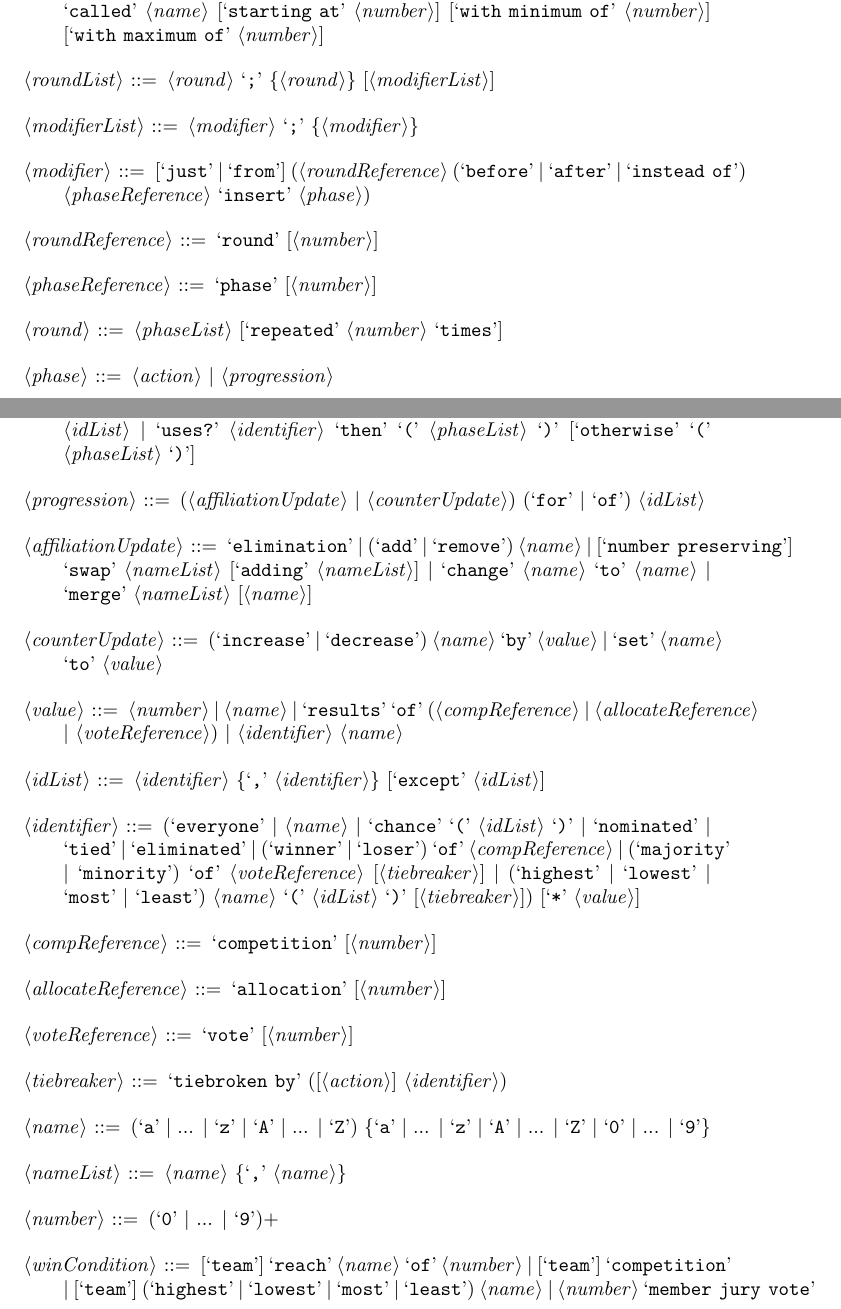
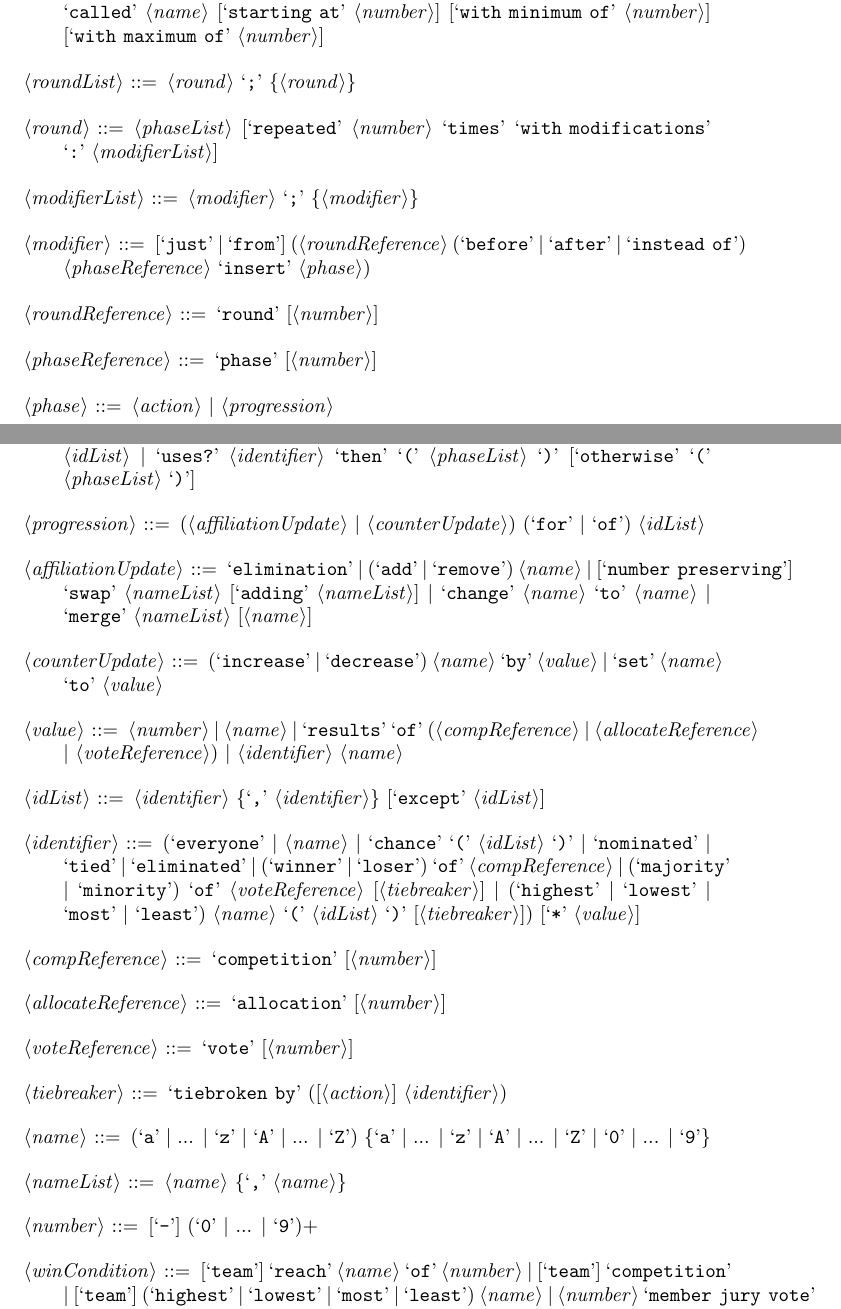
Before and after one commit to bmaclach/GameStructureLanguage, a LaTeX document (Grammar/grammar.tex): two parts of pages 1 and 2 of 3, joined at a grey line, cut so that both start at the same text. Compiled offline with pdfLaTeX.

Commit message:
Some grammar updates, code for scanner, initial code for AST, project setup

```diff
--- a/Grammar/grammar.tex
+++ b/Grammar/grammar.tex
@@ -29,7 +29,10 @@
 <name> [`starting at' <number>] [`with minimum of' <number>] [`with maximum of'
 <number>]
 
-<roundList> ::= <round> `;' \{<round>\} [<modifierList>]
+<roundList> ::= <round> `;' \{<round>\}
+
+<round> ::= <phaseList> [`repeated' <number> `times' `with modifications' `:'
+<modifierList>]
 
 <modifierList> ::= <modifier> `;' \{<modifier>\}
 
@@ -40,8 +43,6 @@
 <roundReference> ::= `round' [<number>]
 
 <phaseReference> ::= `phase' [<number>]
-
-<round> ::= <phaseList> [`repeated' <number> `times']
 
 <phase> ::= <action> | <progression>
 
@@ -96,7 +97,7 @@
 
 <nameList> ::= <name> \{`,' <name>\}
 
-<number> ::= (`0' | ... | `9')+
+<number> ::= [`-'] (`0' | ... | `9')+
 
 <winCondition> ::= [`team'] `reach' <name> `of' <number> | [`team']
 `competition' | [`team'] (`highest' | `lowest' | `most' | `least') <name> |
```
Also changed, not shown: 4TB3Project/README.md (added), Grammar/grammar.pdf, 5 other files.
